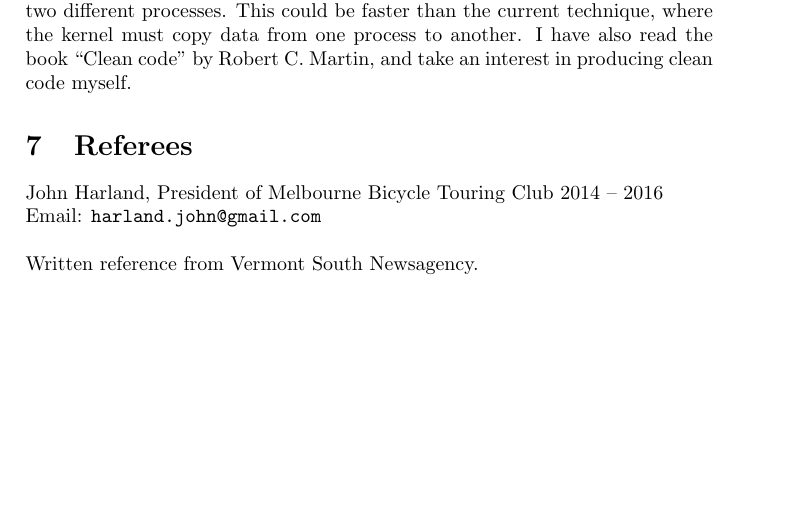
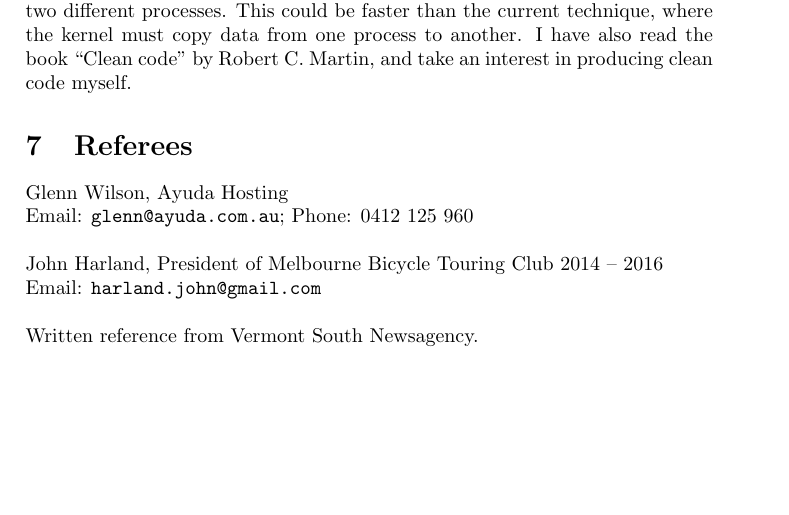
Before and after one commit to pkill-9/cv, a LaTeX CV (resume.tex): part of page 3 of 3, cut so that both start at the same text. Compiled offline with pdfLaTeX.

Commit message:
Updated references

```diff
--- a/resume.tex
+++ b/resume.tex
@@ -151,6 +151,8 @@ code myself.
 
 
 \section{Referees}
+Glenn Wilson, Ayuda Hosting\\
+Email: \texttt{glenn@ayuda.com.au}; Phone: 0412 125 960\\ \\
 John Harland, President of Melbourne Bicycle Touring Club 2014 -- 2016\\
 Email: \texttt{harland.john@gmail.com}\\ \\
 Written reference from Vermont South Newsagency.
```
